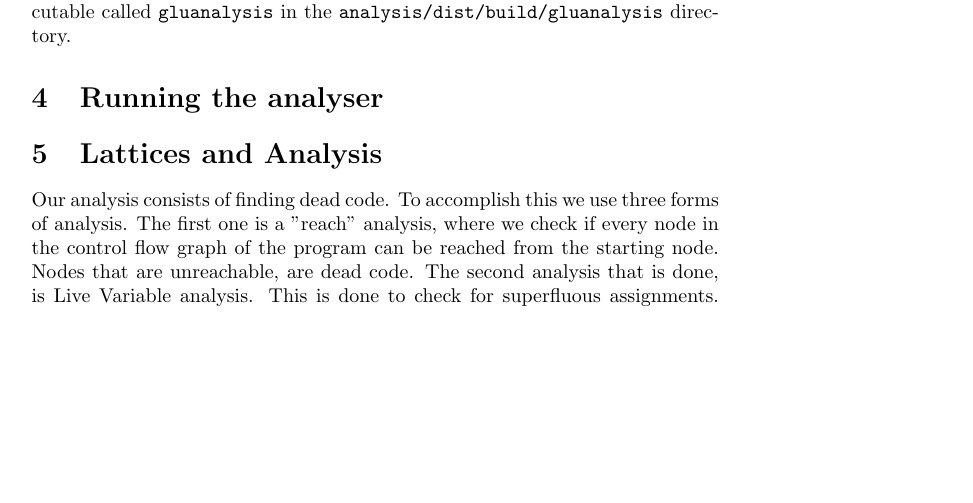
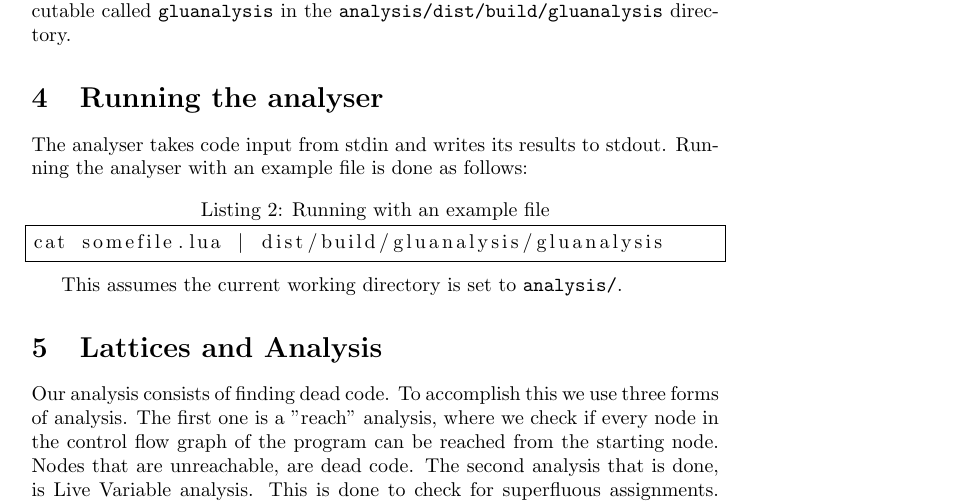
Before and after one commit to FPtje/LuaAnalysis, a LaTeX document (reports/final/final.tex): part of page 2 of 5, cut so that both start at the same text, the shorter picture padded with empty space. Compiled offline with pdfLaTeX.

Commit message:
Documentation on how to use

```diff
--- a/reports/final/final.tex
+++ b/reports/final/final.tex
@@ -56,8 +56,13 @@ cd analysis && cabal configure && cabal build
 This runs both the uuagc compiler and the GHC compiler, creating a executable called \texttt{gluanalysis} in the \texttt{analysis/dist/build/gluanalysis} directory.
 
 \section{Running the analyser}
-% TODO: dit verandert waarschijnlijk nog? Dus heb hier nog niks neergezet.
+The analyser takes code input from stdin and writes its results to stdout. Running the analyser with an example file is done as follows:
 
+\begin{lstlisting}[frame=single,numbers=none,caption=Running with an example file]
+cat somefile.lua | dist/build/gluanalysis/gluanalysis
+\end{lstlisting}
+
+This assumes the current working directory is set to \texttt{analysis/}.
 
 \section{Lattices and Analysis}
 Our analysis consists of finding dead code. To accomplish this we use three forms of analysis. The first one is a "reach" analysis, where we check if every node in the control flow graph of the program can be reached from the starting node. Nodes that are unreachable, are dead code.
```
Also changed, not shown: 1 other file.
